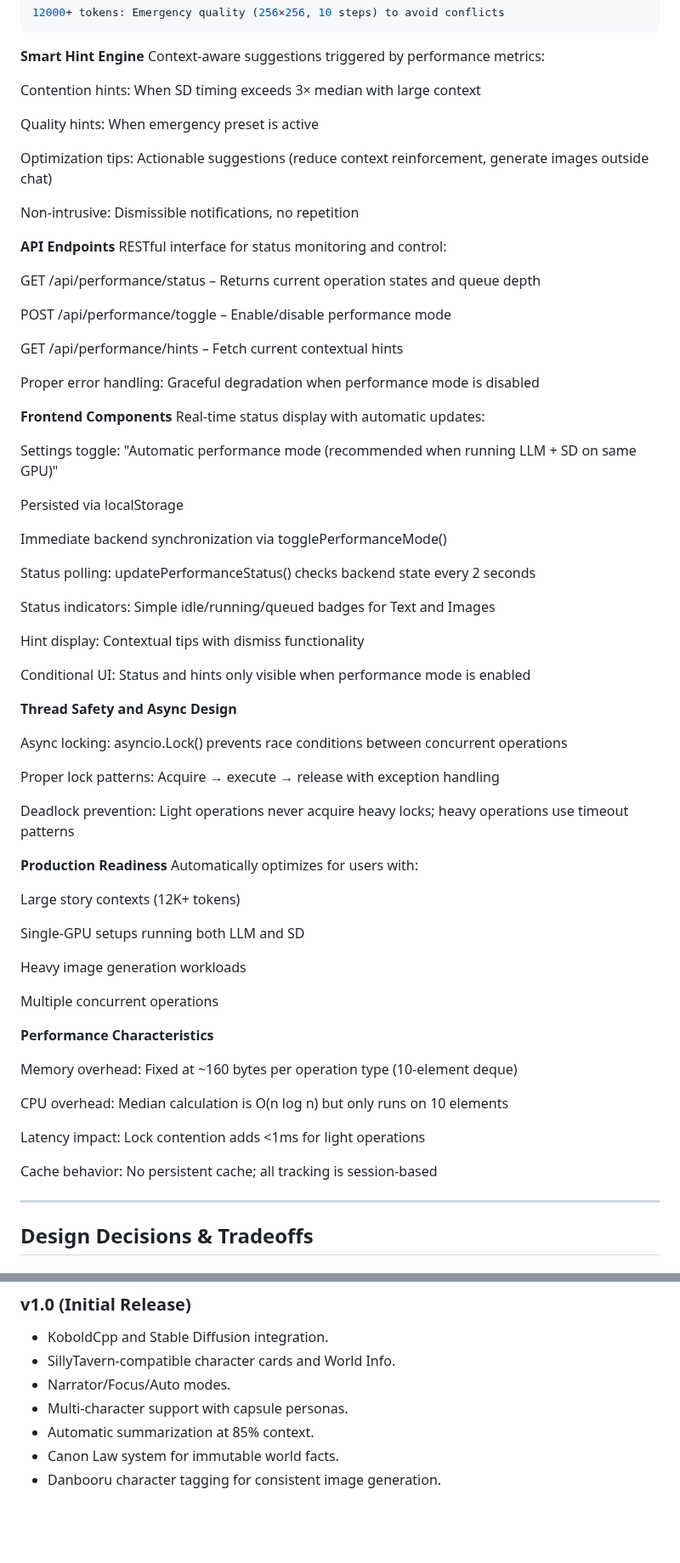
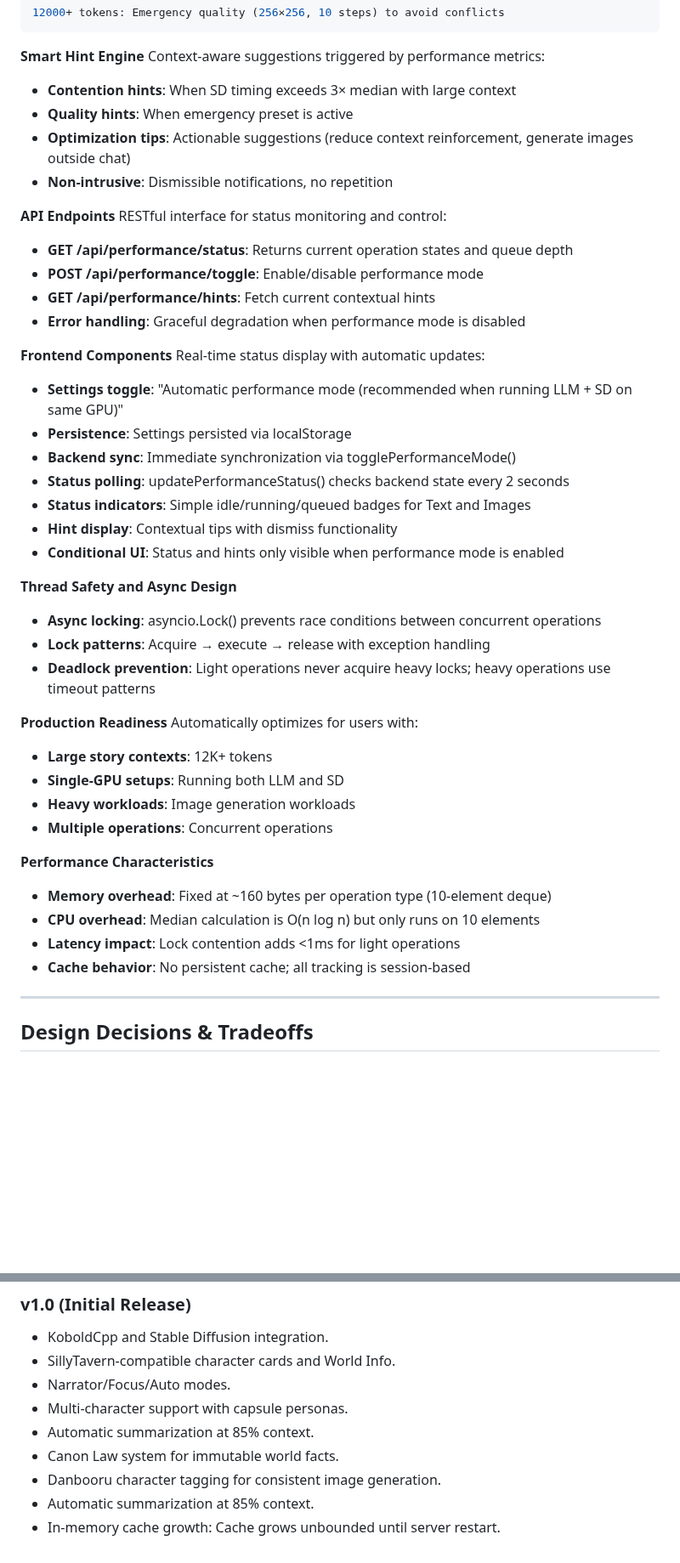
Before and after one commit to neuralrp/neuralrp, a Markdown page: README.md, 2 parts joined by grey strips. Shown at 85% size. Drawn GitHub-style; blank space fills up the shorter version.

Commit message:
Fix README.md formatting

```diff
--- a/README.md
+++ b/README.md
@@ -668,71 +668,45 @@ Threshold behavior:
 
 **Smart Hint Engine**
 Context-aware suggestions triggered by performance metrics:
-
-Contention hints: When SD timing exceeds 3× median with large context
-
-Quality hints: When emergency preset is active
-
-Optimization tips: Actionable suggestions (reduce context reinforcement, generate images outside chat)
-
-Non-intrusive: Dismissible notifications, no repetition
+- **Contention hints**: When SD timing exceeds 3× median with large context
+- **Quality hints**: When emergency preset is active
+- **Optimization tips**: Actionable suggestions (reduce context reinforcement, generate images outside chat)
+- **Non-intrusive**: Dismissible notifications, no repetition
 
 **API Endpoints**
 RESTful interface for status monitoring and control:
-
-GET /api/performance/status – Returns current operation states and queue depth
-
-POST /api/performance/toggle – Enable/disable performance mode
-
-GET /api/performance/hints – Fetch current contextual hints
-
-Proper error handling: Graceful degradation when performance mode is disabled
+- **GET /api/performance/status**: Returns current operation states and queue depth
+- **POST /api/performance/toggle**: Enable/disable performance mode
+- **GET /api/performance/hints**: Fetch current contextual hints
+- **Error handling**: Graceful degradation when performance mode is disabled
 
 **Frontend Components**
 Real-time status display with automatic updates:
-
-Settings toggle: "Automatic performance mode (recommended when running LLM + SD on same GPU)"
-
-Persisted via localStorage
-
-Immediate backend synchronization via togglePerformanceMode()
-
-Status polling: updatePerformanceStatus() checks backend state every 2 seconds
-
-Status indicators: Simple idle/running/queued badges for Text and Images
-
-Hint display: Contextual tips with dismiss functionality
-
-Conditional UI: Status and hints only visible when performance mode is enabled
+- **Settings toggle**: "Automatic performance mode (recommended when running LLM + SD on same GPU)"
+- **Persistence**: Settings persisted via localStorage
+- **Backend sync**: Immediate synchronization via togglePerformanceMode()
+- **Status polling**: updatePerformanceStatus() checks backend state every 2 seconds
+- **Status indicators**: Simple idle/running/queued badges for Text and Images
+- **Hint display**: Contextual tips with dismiss functionality
+- **Conditional UI**: Status and hints only visible when performance mode is enabled
 
 **Thread Safety and Async Design**
-
-Async locking: asyncio.Lock() prevents race conditions between concurrent operations
-
-Proper lock patterns: Acquire → execute → release with exception handling
-
-Deadlock prevention: Light operations never acquire heavy locks; heavy operations use timeout patterns
+- **Async locking**: asyncio.Lock() prevents race conditions between concurrent operations
+- **Lock patterns**: Acquire → execute → release with exception handling
+- **Deadlock prevention**: Light operations never acquire heavy locks; heavy operations use timeout patterns
 
 **Production Readiness**
 Automatically optimizes for users with:
-
-Large story contexts (12K+ tokens)
-
-Single-GPU setups running both LLM and SD
-
-Heavy image generation workloads
-
-Multiple concurrent operations
+- **Large story contexts**: 12K+ tokens
+- **Single-GPU setups**: Running both LLM and SD
+- **Heavy workloads**: Image generation workloads
+- **Multiple operations**: Concurrent operations
 
 **Performance Characteristics**
-
-Memory overhead: Fixed at ~160 bytes per operation type (10-element deque)
-
-CPU overhead: Median calculation is O(n log n) but only runs on 10 elements
-
-Latency impact: Lock contention adds <1ms for light operations
-
-Cache behavior: No persistent cache; all tracking is session-based
+- **Memory overhead**: Fixed at ~160 bytes per operation type (10-element deque)
+- **CPU overhead**: Median calculation is O(n log n) but only runs on 10 elements
+- **Latency impact**: Lock contention adds <1ms for light operations
+- **Cache behavior**: No persistent cache; all tracking is session-based
 
 ---
 
@@ -861,3 +835,5 @@ Cache behavior: No persistent cache; all tracking is session-based
 - Automatic summarization at 85% context.
 - Canon Law system for immutable world facts.
 - Danbooru character tagging for consistent image generation.
+- Automatic summarization at 85% context.
+- In-memory cache growth: Cache grows unbounded until server restart.
```
